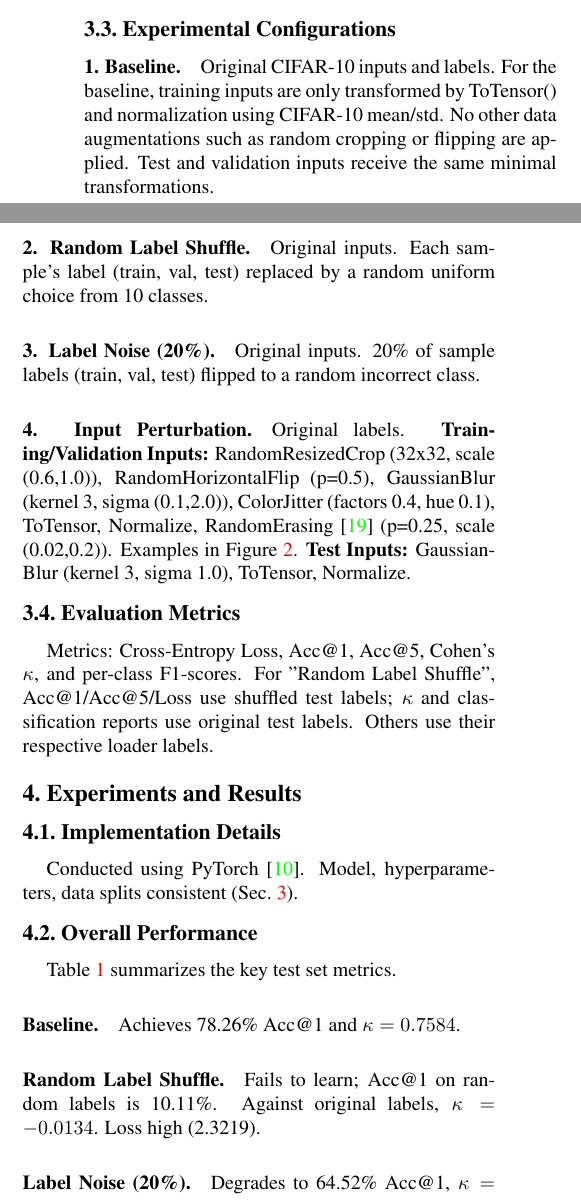
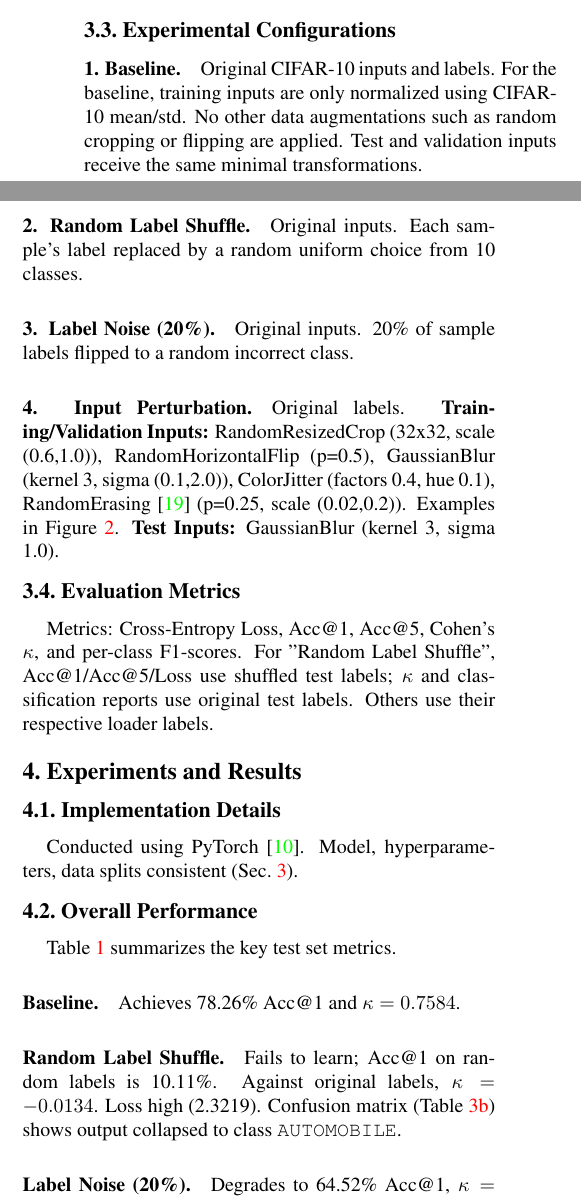
Before and after one commit to Rick-McCoy/AI-4190.408-mini-project, a LaTeX paper (PaperForReview.tex): two parts of the columns of page 2 of 7, joined at a grey line, cut so that both start at the same text. Compiled offline with pdfLaTeX.

Commit message:
Minor paper tweaks

```diff
--- a/PaperForReview.tex
+++ b/PaperForReview.tex
@@ -87,18 +87,18 @@ Main training seed is 42; hook-specific seed (Shuffle, Noise) is 0.
 \subsection{Experimental Configurations}
 
 \paragraph{1. Baseline.}
-Original CIFAR-10 inputs and labels. For the baseline, training inputs are only transformed by ToTensor() and normalization using CIFAR-10 mean/std. No other data augmentations such as random cropping or flipping are applied. Test and validation inputs receive the same minimal transformations.
+Original CIFAR-10 inputs and labels. For the baseline, training inputs are only normalized using CIFAR-10 mean/std. No other data augmentations such as random cropping or flipping are applied. Test and validation inputs receive the same minimal transformations.
 
 \paragraph{2. Random Label Shuffle.}
-Original inputs. Each sample's label (train, val, test) replaced by a random uniform choice from 10 classes.
+Original inputs. Each sample's label replaced by a random uniform choice from 10 classes.
 
 \paragraph{3. Label Noise (20\%).}
-Original inputs. 20\% of sample labels (train, val, test) flipped to a random incorrect class.
+Original inputs. 20\% of sample labels flipped to a random incorrect class.
 
 \paragraph{4. Input Perturbation.}
 Original labels.
-\textbf{Training/Validation Inputs:} RandomResizedCrop (32x32, scale (0.6,1.0)), RandomHorizontalFlip (p=0.5), GaussianBlur (kernel 3, sigma (0.1,2.0)), ColorJitter (factors 0.4, hue 0.1), ToTensor, Normalize, RandomErasing~\cite{DBLP:conf/aaai/Zhong0KL020} (p=0.25, scale (0.02,0.2)). Examples in Figure~\ref{fig:perturbed_examples_main}.
-\textbf{Test Inputs:} GaussianBlur (kernel 3, sigma 1.0), ToTensor, Normalize.
+\textbf{Training/Validation Inputs:} RandomResizedCrop (32x32, scale (0.6,1.0)), RandomHorizontalFlip (p=0.5), GaussianBlur (kernel 3, sigma (0.1,2.0)), ColorJitter (factors 0.4, hue 0.1), RandomErasing~\cite{DBLP:conf/aaai/Zhong0KL020} (p=0.25, scale (0.02,0.2)). Examples in Figure~\ref{fig:perturbed_examples_main}.
+\textbf{Test Inputs:} GaussianBlur (kernel 3, sigma 1.0).
 
 \subsection{Evaluation Metrics}
 Metrics: Cross-Entropy Loss, Acc@1, Acc@5, Cohen's $\kappa$, and per-class F1-scores.
@@ -130,7 +130,7 @@ Table~\ref{tab:main_results} summarizes the key test set metrics.
 \end{table*}
 
 \paragraph{Baseline.} Achieves 78.26\% Acc@1 and $\kappa=0.7584$.
-\paragraph{Random Label Shuffle.} Fails to learn; Acc@1 on random labels is 10.11\%. Against original labels, $\kappa=-0.0134$. Loss high (2.3219).
+\paragraph{Random Label Shuffle.} Fails to learn; Acc@1 on random labels is 10.11\%. Against original labels, $\kappa=-0.0134$. Loss high (2.3219). Confusion matrix (Table~\ref{fig:cm_shuffle_main}) shows output collapsed to class \texttt{AUTOMOBILE}.
 \paragraph{Label Noise (20\%).} Degrades to 64.52\% Acc@1, $\kappa=0.6058$. Model shows resilience.
 \paragraph{Input Perturbation.} Best performance: Acc@1 85.33\% (+7.07\% vs. baseline), $\kappa=0.8370$. Test loss lowest (0.5327). Strong regularization.
 
```
Also changed, not shown: PaperForReview.pdf, 1 other file.
